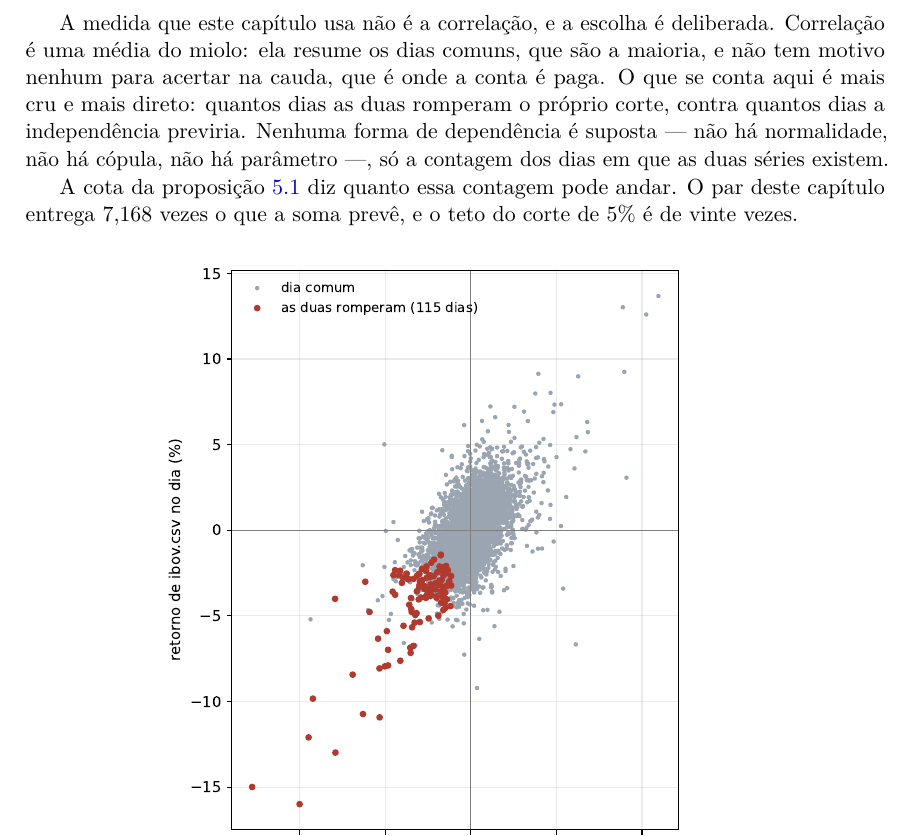
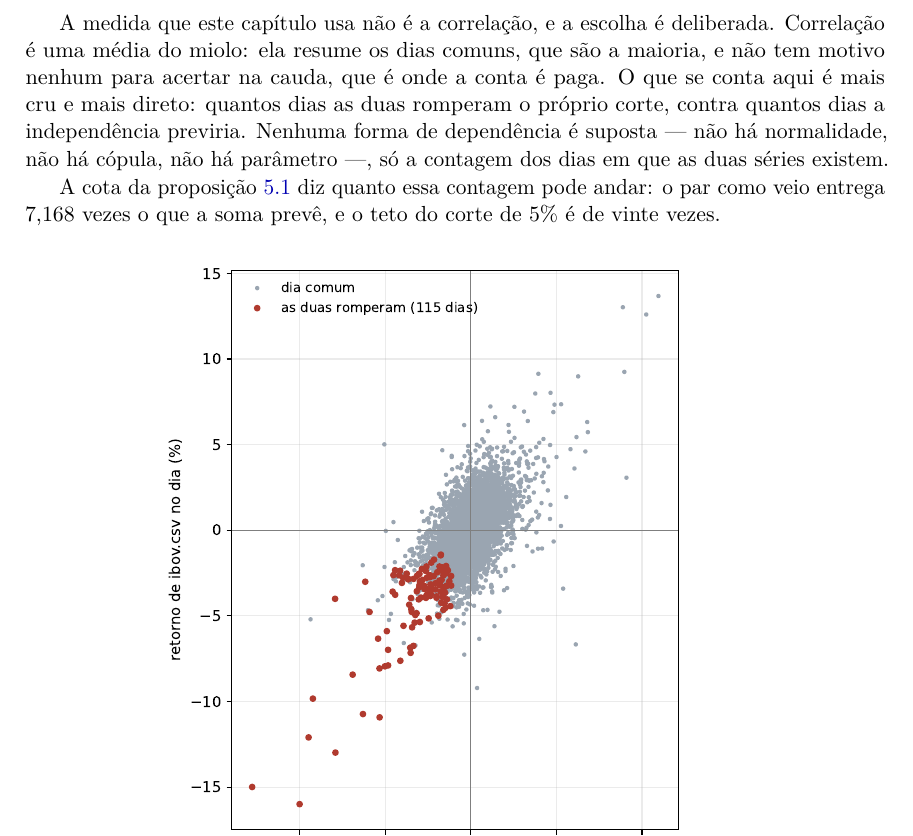
Before and after one commit to 0b3st4f3r4/k-frevo, a LaTeX thesis (livro/livro.tex, which reads livro/capitulos/05_dia_em_que_tudo_cai.tex): part of page 40 of 136, cut so that both start at the same text. Compiled offline with pdfLaTeX.

Commit message:
escrita: o par como veio, no lugar do par deste capitulo

```diff
--- a/livro/capitulos/05_dia_em_que_tudo_cai.tex
+++ b/livro/capitulos/05_dia_em_que_tudo_cai.tex
@@ -64,7 +64,7 @@ quantos dias as duas romperam o próprio corte, contra quantos dias a independê
 Nenhuma forma de dependência é suposta --- não há normalidade, não há cópula, não há parâmetro
 ---, só a contagem dos dias em que as duas séries existem.
 
-A cota da \cref{prop:teto-do-par} diz quanto essa contagem pode andar. O par deste capítulo entrega
+A cota da \cref{prop:teto-do-par} diz quanto essa contagem pode andar: o par como veio entrega
 \numDependenciaExcesso{} vezes o que a soma prevê, e o teto do corte de \numPromessaPct\% é de vinte
 vezes.
 
```
Also changed, not shown: livro/livro.pdf.
